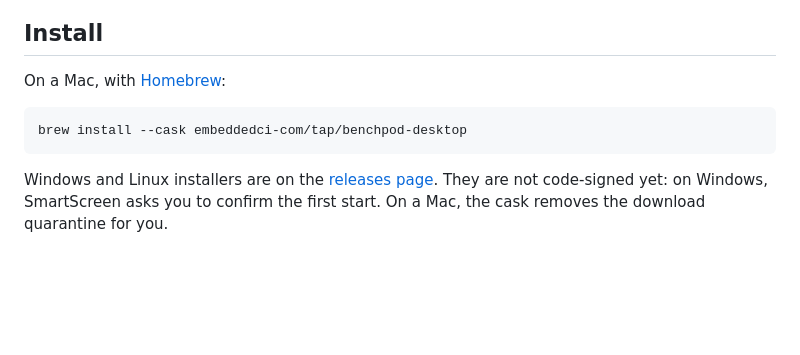
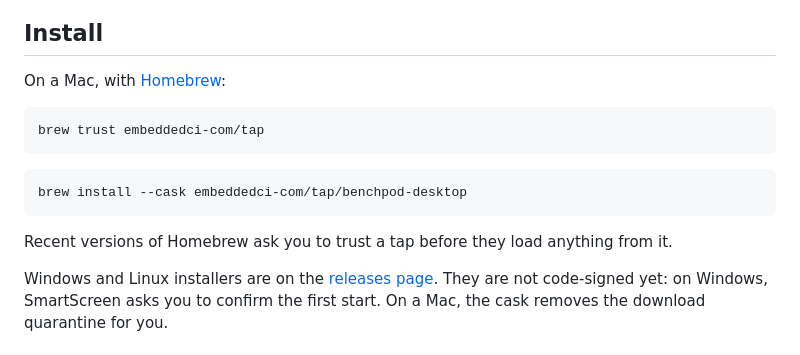
Before and after one commit to embeddedci-com/benchpod-desktop, a Markdown page: README.md, the part around the change. Rendered like a GitHub page; blank space fills up the shorter version.

Commit message:
README: brew trust before installing from the tap
Co-Authored-By: Claude Opus 5.5 <noreply@anthropic.com>

````diff
--- a/README.md
+++ b/README.md
@@ -54,8 +54,14 @@ Secret Service on Linux), never in a file the app writes.
 On a Mac, with [Homebrew](https://brew.sh):
 
 ```bash
+brew trust embeddedci-com/tap
+```
+
+```bash
 brew install --cask embeddedci-com/tap/benchpod-desktop
 ```
+
+Recent versions of Homebrew ask you to trust a tap before they load anything from it.
 
 Windows and Linux installers are on the [releases page](https://github.com/embeddedci-com/benchpod-desktop/releases).
 They are not code-signed yet: on Windows, SmartScreen asks you to confirm the first start. On a Mac,
````
